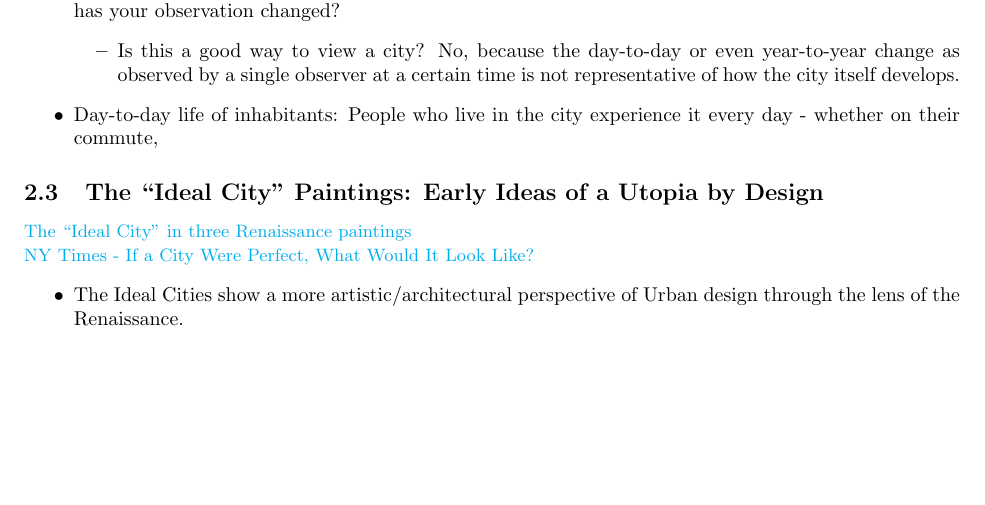
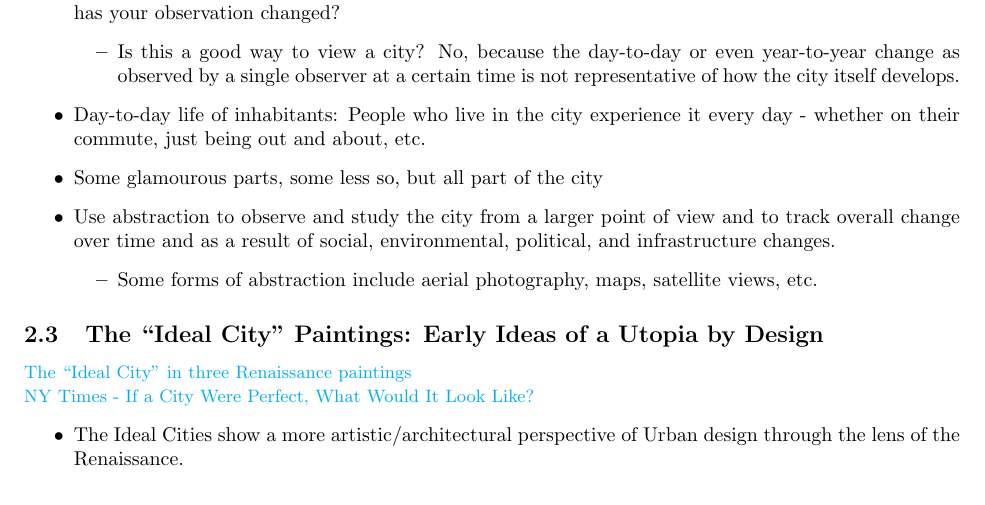
Before and after one commit to CookiePie1/AppAero, a LaTeX document (notes/notes-1.tex): part of page 2 of 3, cut so that both start at the same text, the shorter picture padded with empty space. Compiled offline with pdfLaTeX.

Commit message:
day 3 progress

```diff
--- a/notes/notes-1.tex
+++ b/notes/notes-1.tex
@@ -62,7 +62,10 @@
         \begin{outline}
             \1 Direct visual observation: walk through a city and take in the different sights, sounds, smells, etc. Then, walk the same path the next day. Or in a week, a month, a year, two years, ten years, etc. How has your observation changed?
                 \2 Is this a good way to view a city? No, because the day-to-day or even year-to-year change as observed by a single observer at a certain time is not representative of how the city itself develops.
-            \1 Day-to-day life of inhabitants: People who live in the city experience it every day - whether on their commute,
+            \1 Day-to-day life of inhabitants: People who live in the city experience it every day - whether on their commute, just being out and about, etc.
+            \1 Some glamourous parts, some less so, but all part of the city
+            \1 Use abstraction to observe and study the city from a larger point of view and to track overall change over time and as a result of social, environmental, political, and infrastructure changes.
+                \2 Some forms of abstraction include aerial photography, maps, satellite views, etc.
         \end{outline}
         \subsection{The ``Ideal City'' Paintings: Early Ideas of a Utopia by Design}
         \small{\href{https://www.archiobjects.org/the-ideal-city-in-three-renaissance-paintings/}{The “Ideal City” in three Renaissance paintings}}\\
```
Also changed, not shown: idea-tracker.md (+1 -1 lines), notes/notes-1.pdf.
